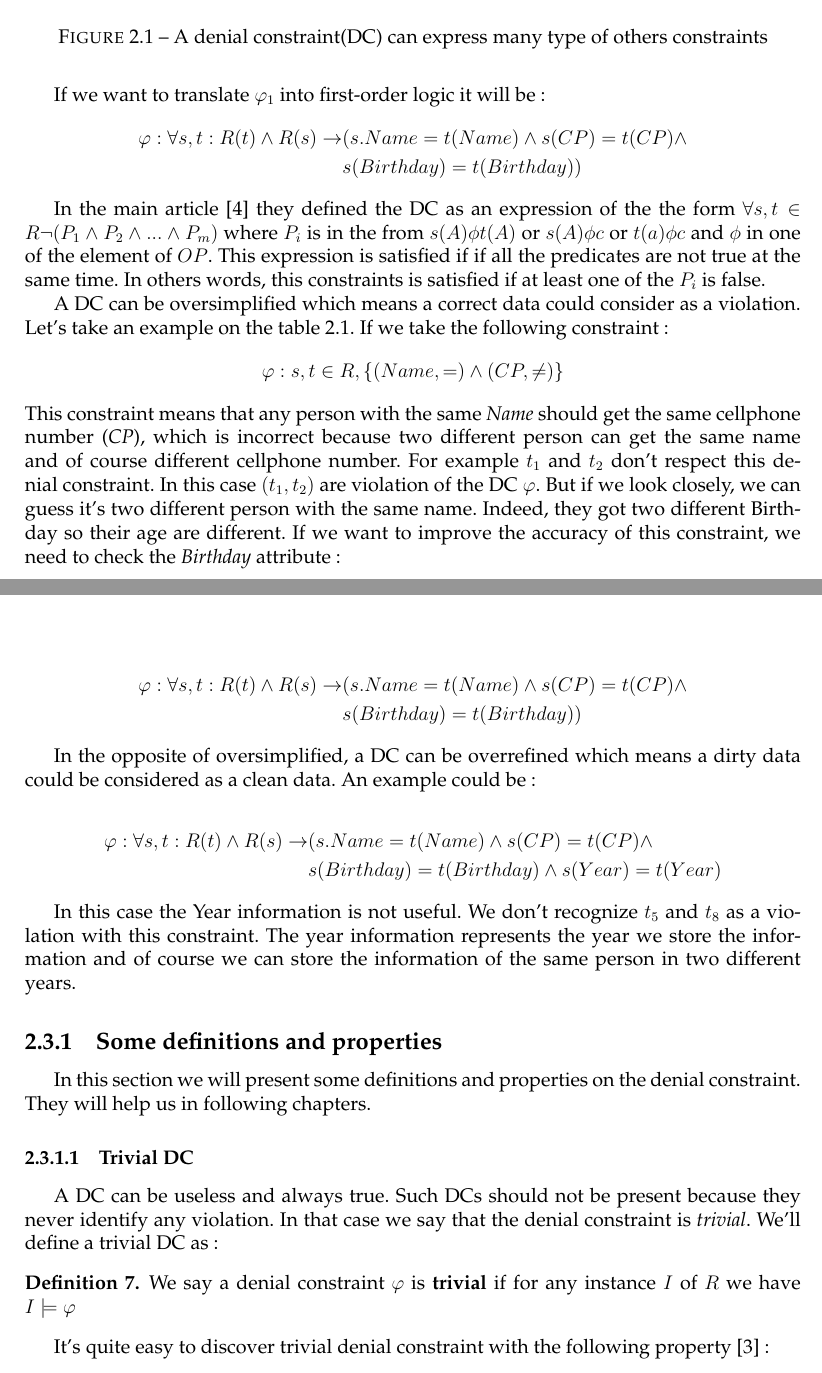
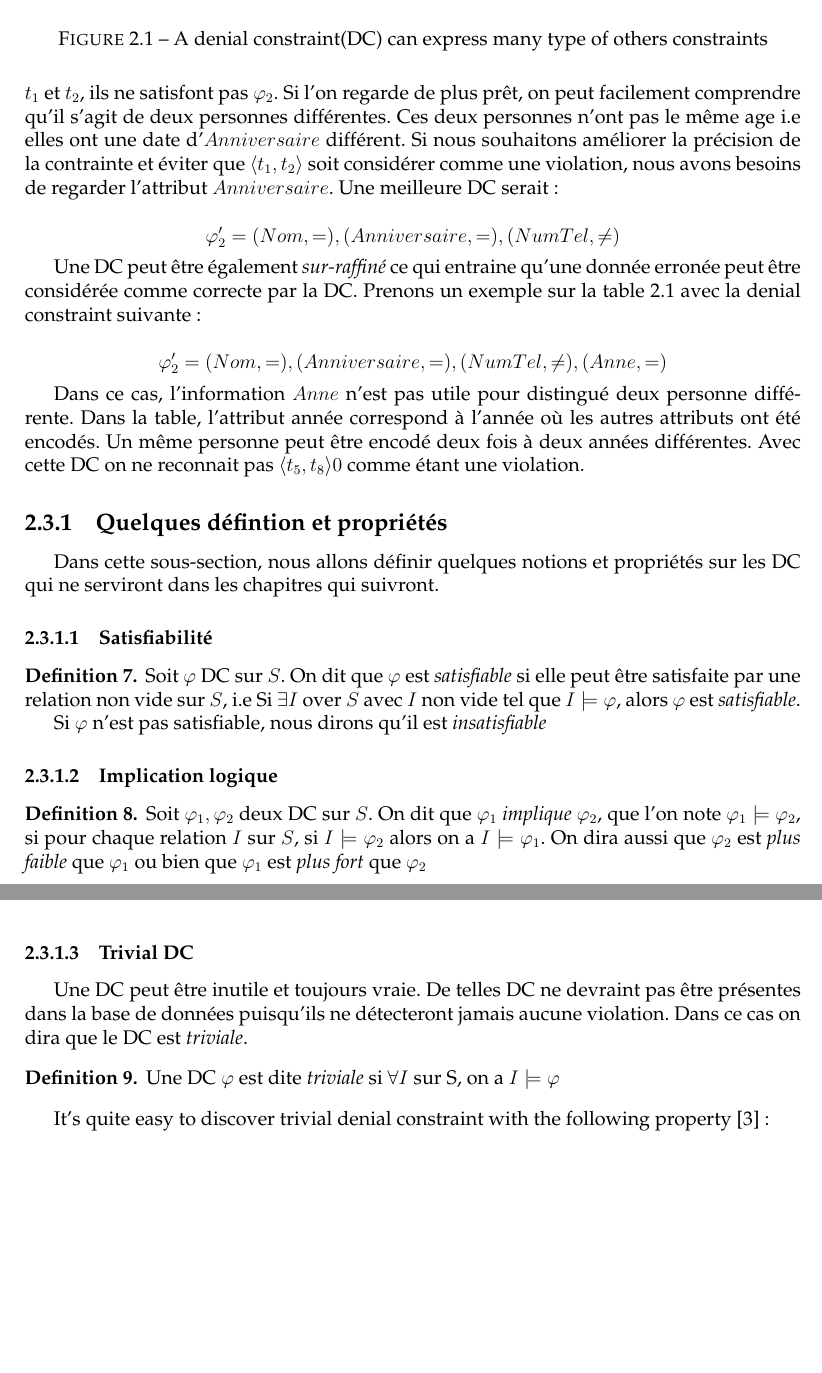
Before and after one commit to Chakalmax/M-moire-rapport, a LaTeX thesis (Rapport.tex): two parts of pages 13 and 14 of 33 before the commit and two parts of pages 13 and 14 of 32 after it, joined at a grey line, cut so that both start at the same text, the shorter picture padded with empty space. The pictures show the PDF file Rapport.pdf that the author committed with the source.

Commit message:
DC jusqu'aux properties

```diff
--- a/Rapport.tex
+++ b/Rapport.tex
@@ -321,7 +306,0 @@ We can express previous constraints in first-order logic:
-\begin{enumerate}
-\item \emph{A NISS identify a person.}:
-%$\forall t_\alpha,t_\beta \in R$ $\neg(t_\alpha.NISS = t_\beta.NISS)$
-$ \forall s \forall t : (R(S)\wedge R(t) \rightarrow s(Niss) = t(NISS) )$
-\item \emph{Two persons with the same post code live in the same district.}: $ \forall s \forall t ( R(s)\wedge R(t) \wedge s(Post\_code) = t(Post\_code) \rightarrow s(District)= t(District) )$ %$\forall t_\alpha,t_\beta \in R$ $\neg(t_\alpha.post\_code = t_\beta.post\_code \wedge t_\alpha.district \neq t_\beta.district) $
-\item \emph{If someone died the march 18$^{th}$ 1962 , his civil status should be equal to decease.}: $\forall t (R(t) \rightarrow \neg(t.Decease\_date = $'18-05-1962'$ \wedge t.Civil\_state = deceased)$.%$\forall t_\alpha \in R$ $\neg(t_\alpha.decease\_date = $'18-05-1962'$ \wedge t_\alpha.civil\_state = decease)$.
-\end{enumerate}
@@ -360,6 +314,0 @@ We had to introduce 2 new operators $\top$ and $\bot$ defined as follows: For ev
-	$\{>,=\}$   & $\geq$\\\hline
-	$\{<,=,>\}$ & $\top$\\\hline
-	\end{tabular}
-	\end{center}
-	\caption{Element of OP, powerset of $\{ <,=,>\}$ \label{operatorTable}}
-\end{table}
@@ -368,0 +320 @@ We had to introduce 2 new operators $\top$ and $\bot$ defined as follows: For ev
+\begin{mydef}
@@ -376 +324,0 @@ $\varphi_1 = \{(Name,=),(Birthday,=),(CP, \neq)\}$ and $\varphi_2 :\{(Income,>),
-\begin{mydef}
@@ -384,63 +328,59 @@ if there exist no two tuples $s,t\in I$ such that for every attribute $A$ in the
 \end{mydef}
 
-\begin{myexample}
-$\{(\ic,>)$, $(\ta,\leq)\}$ is satisfied by a relation $I$ if there exist no two tuples $s,t\in I$ such that $s(\ic)>t(\ic)$ and $s(\ta)\leq t(\ta)$.
-In other words, $\{(\ic,>)$, $(\ta,\leq)\}$ is satisfied by $I$ if for all $s,t\in I$, if $s(\ic)>t(\ic)$, then $s(\ta)>t(\ta)$.
-\end{myexample}
+Notons que $\forall \phi_1,\phi_2$, si $\phi_2 \in Imp(\phi_1)$ alors $\phi$ est un sous ensemble de $\phi_2$. Par exemple $\neq \in Imp(>)$ et $\{ > \} \in \{<,> \}$.\\
 
-If we want to translate $\varphi_1$ into first-order logic it will be:
-\begin{displaymath}
-  \begin{split}
-    \varphi : \forall s,t : R(t) \wedge R(s) \rightarrow &(s.Name = t(Name) \wedge s(CP) = t(CP) \wedge \\
-    & s(Birthday) = t(Birthday))
-  \end{split}
-\end{displaymath}
+Une DC peut être \emph{sur-simplifiée} ce qui veut dire qu'une donnée correcte peut être considérée comme une violation. Prenons un exemple sur la table \ref{tableMain} avec la denial constraint suivante:
 
-In the main article \cite{main} they defined the DC as an expression of the the form $\forall s,t \in R \neg(P_1 \wedge P_2 \wedge ... \wedge P_m)$ where $P_i$ is in the from $s(A) \phi t(A)$ or $s(A) \phi c$ or $t(a) \phi c$  and $\phi$ in one of the element of $OP$. This expression is satisfied if if all the predicates are not true at the same time. In others words, this constraints is satisfied if at least one of the $P_i$ is false.
+$$\varphi_2 = (Nom,=)(NumTel,\neq) $$
 
+Cette contrainte veut dire que si une personne possède le même nom qu'une autre, alors elle ne peut pas avoir un numéro de téléphone différent. Ceci est biensur incorrect, en effet deux personnes différentes ne peuvent avoir le même numero de téléphone. Le nom seul ne suffit pas à identifier si deux personne sont identiques. Prenons par exemples $t_1$ et $t_2$, ils ne satisfont pas $\varphi_2$. Si l'on regarde de plus prêt, on peut facilement comprendre qu'il s'agit de deux personnes différentes. Ces deux personnes n'ont pas le même age i.e elles ont une date d'$Anniversaire$ différent. Si nous souhaitons améliorer la précision de la contrainte et éviter que $\langle t_1,t_2\rangle$ soit considérer comme une violation, nous avons besoins de regarder l'attribut $Anniversaire$. Une meilleure DC serait:
 
+$$\varphi_2' = (Nom,=),(Anniversaire,=),(NumTel,\neq) $$
+
+Une DC peut être également \emph{sur-raffiné} ce qui entraine qu'une donnée erronée peut être considérée comme correcte par la DC. Prenons un exemple sur la table \ref{tableMain} avec la denial constraint suivante:
+
+$$\varphi_2' = (Nom,=),(Anniversaire,=),(NumTel,\neq),(Année,=) $$
+
+Dans ce cas, l'information $Année$ n'est pas utile pour distingué deux personne différente. Dans la table, l'attribut année correspond à l'année où les autres attributs ont été encodés. Un même personne peut être encodé deux fois à deux années différentes. Avec cette DC on ne reconnait pas $\langle t_5,t_8 \rangle0$ comme étant une violation.
+
+%\newpage
+%----------\\
+%Une DC est un fonction partielle de l'ensemble $S$ des attributs vers $OP$. Reprenons nos exemples sur les DF et essayons de les exprimer en terme de DC. Pour notre table \ref{tablePerson}, nous avons l'ensemble $S=\{NISS, Nom, Prénom, Nai\_Date, Dec\_Date, Etat\_Civil, Ville, Code\_Post, Salaire, Taxe, Enfant \}$.
+%\begin{itemize}
+%\item \emph{Un NISS identifie une personne.}: $\{ (NISS,=), (Nom,\neq) (Prénom,\neq), (Nai\_Date,\neq), (Dec\_Date,\neq), (Etat\_Civil,\neq), (Ville,\neq), (Code\_Post,\neq), (Salaire,\neq), (Taxe,\neq), (Enfant,\neq) \}$
+%\item \emph{Deux personnes avec le même code postal vivent dans la même ville.}: $\{ (NISS,\top), (Nom,\top) (Prénom,\top), (Nai\_Date,\top), (Dec\_Date,\top), (Etat\_Civil,\top), (Ville,\neq), (Code\_Post,=), (Salaire,\top), (Taxe,\top), (Enfant,\top) \}$ . On peut également l'écrire $\{ (Ville,\neq), (Code\_Post,=) \}$
+%\end{itemize}
+%---------
 
 \begin{figure}
 	\centering
 	\includegraphics[scale=1]{img/quadran.png}
 	\caption{A denial constraint(DC) can express many type of others constraints}
 \end{figure}
-A DC can be oversimplified which means a correct data could consider as a violation. Let's take an example on the table \ref{tableMain}. If we take the following constraint:
-$$ \varphi : s,t \in R, \{(Name,=)\wedge(CP,\neq)\}$$
-%$$ \varphi : t_\alpha,t_\beta \in R, \neg(t_\alpha.Name = t_\beta.Name \wedge t_\alpha.CP \neq t_\beta.CP)$$
-This constraint means that any person with the same \emph{Name} should get the same cellphone number (\emph{CP}), which is incorrect because two different person can get the same name and of course different cellphone number. For example $t_1$ and $t_2$ don't respect this denial constraint. In this case $(t_1,t_2)$ are violation of the DC $\varphi$. But if we look closely, we can guess it's two different person with the same name. Indeed, they got two different Birthday so their age are different. If we want to improve the accuracy of this constraint, we need to check the \emph{Birthday} attribute:
-
-\begin{displaymath}
-  \begin{split}
-  %    \varphi : t_\alpha,t_\beta \in R &\; \neg(t_\alpha.Name = t_\beta.Name \wedge t_\alpha.CP \neq t_\beta.CP \wedge \\
-%    & t_\alpha.Birthday = t_\beta.Birthday)
-    \varphi : \forall s,t : R(t) \wedge R(s) \rightarrow &(s.Name = t(Name) \wedge s(CP) = t(CP) \wedge \\
-    & s(Birthday) = t(Birthday))
-  \end{split}
-\end{displaymath}
 
 
-In the opposite of oversimplified, a DC can be overrefined which means a dirty data could be considered as a clean data. An example could be :
+\subsection{Quelques défintion et propriétés}
 
-\begin{displaymath}
-  \begin{split}
-\varphi : \forall s,t : R(t) \wedge R(s) \rightarrow &(s.Name = t(Name) \wedge s(CP) = t(CP) \wedge \\
-    & s(Birthday) = t(Birthday)\wedge s(Year) = t(Year)
-    \end{split}
-\end{displaymath}
+Dans cette sous-section, nous allons définir quelques notions et propriétés sur les DC qui ne serviront dans les chapitres qui suivront.
+\subsubsection{Satisfiabilité}
 
-In this case the Year information is not useful. We don't recognize $t_5$ and $t_8$ as a violation with this constraint. The year information represents the year we store the information and of course we can store the information of the same person in two different years.
+\begin{mydef}
+Soit $\varphi$ DC sur $S$. On dit que $\varphi$ est \emph{satisfiable} si elle peut être satisfaite par une relation non vide sur $S$, i.e Si $\exists I$ over $S$ avec $I$ non vide tel que $I \models \varphi$, alors $\varphi$ est \emph{satisfiable}.
 
-\subsection{Some definitions and properties}
+Si $\varphi$ n'est pas satisfiable, nous dirons qu'il est \emph{insatisfiable}
+\end{mydef}
 
-In this section we will present some definitions and properties on the denial constraint. They will help us in following chapters.
+\subsubsection{Implication logique}
+
+\begin{mydef}
+Soit $\varphi_1,\varphi_2$ deux DC sur $S$. On dit que $\varphi_1$ \emph{implique} $\varphi_2$, que l'on note $\varphi_1 \models\varphi_2$, si pour chaque relation $I$ sur $S$, si $I \models \varphi_2$ alors on a $I \models \varphi_1$. On dira aussi que $\varphi_2$ est \emph{plus faible} que $\varphi_1$ ou bien que $\varphi_1$ est \emph{plus fort} que $\varphi_2$
+\end{mydef}
 
 \subsubsection{Trivial DC}
 
-A DC can be useless and always true. Such DCs should not be present because they never identify any violation. In that case we say that the denial constraint is \emph{trivial}. We'll define a trivial DC as:
-
+Une DC peut être inutile et toujours vraie. De telles DC ne devraint pas être présentes dans la base de données puisqu'ils ne détecteront jamais aucune violation. Dans ce cas on dira que le DC est \emph{triviale}.
 \begin{mydef}
-	We say a denial constraint $\varphi$ is \textbf{trivial} if for any instance $I$  of $R$ we have $I \models \varphi$
+	Une DC $\varphi$ est dite \emph{triviale} si $\forall I$ sur S, on a $I \models \varphi$
 \end{mydef}
 
 It's quite easy to discover trivial denial constraint with the following property \cite{DCs}:
@@ -456,9 +393,0 @@ In \cite{main}, they said for $Imp(\phi)$:
-\end{mydef}
-
-With this definition, we see that if $P_i$ is true, $P_j$ is false and vice versa.\\
-
-For example if we have $x = y$ as predicate and we add $x < y$, both the predicates can't be true at the same time. Table \ref{tableImp} show for each $\phi$ the correspondent $Imp(\phi)$.
-
-\begin{table}[H]
-	\centering
-	\begin{tabular}{|c|c|c|c|c|c|c|c|c|}
@@ -476,4 +394,3 @@ For example if we have $x = y$ as predicate and we add $x < y$, both the predica
-\end{table}
 
 If we say for data the table \ref{tableMain}:
 $$\varphi : t_\alpha,t_\beta \in R \; \neg(t_\alpha.Tax = t_\beta.Tax \wedge t_\alpha.Tax < t_\beta.Tax)$$
```
Also changed, not shown: Rapport.pdf, Rapport.tex (90 more changed lines).
